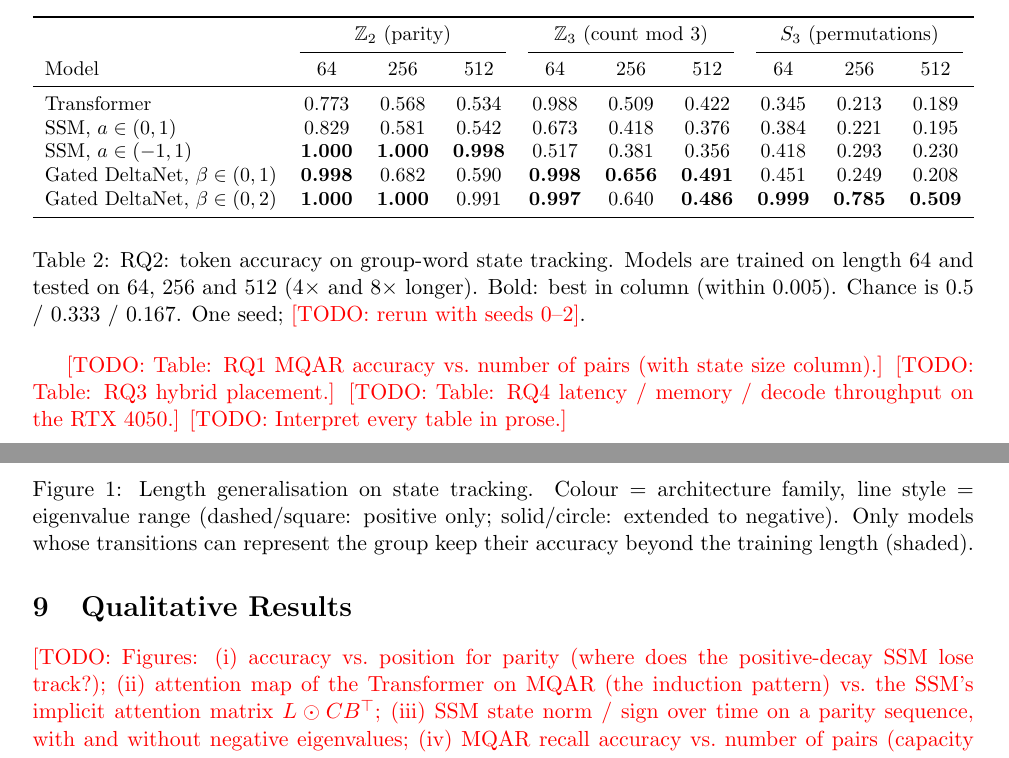
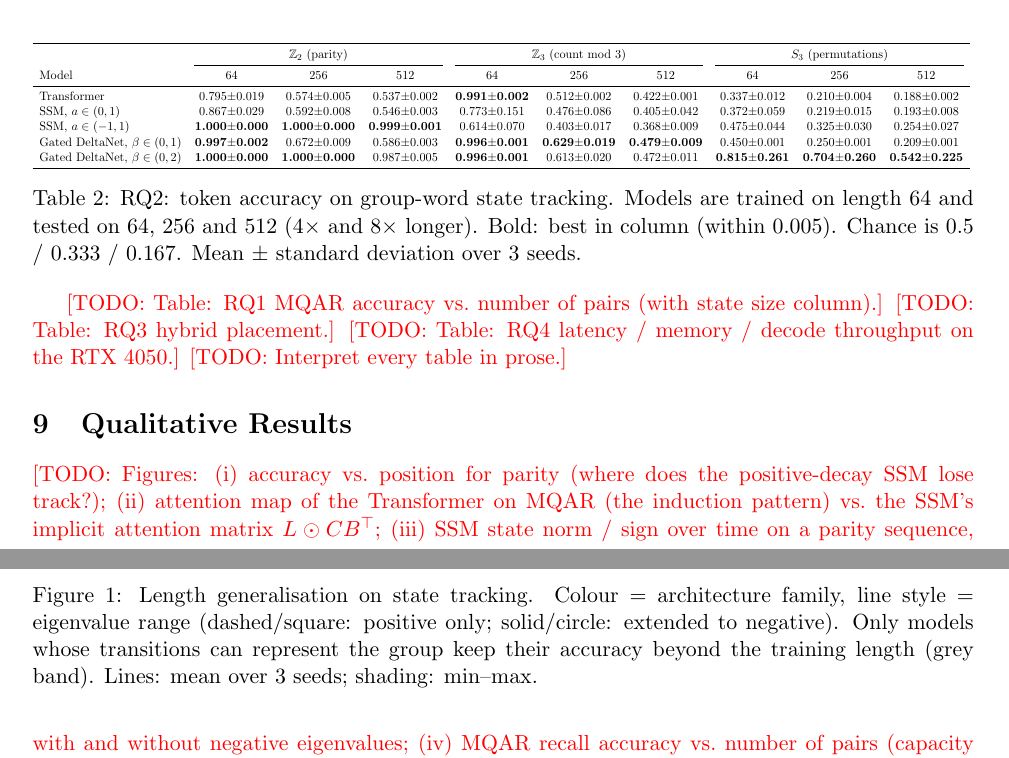
Before and after one commit to Devx228/EE798-project, a LaTeX paper (report/main.tex, which reads report/sections/08_quantitative.tex, report/tables/state_tracking.tex): two parts of pages 5 and 6 of 7, joined at a grey line, cut so that both start at the same text. Compiled offline with pdfLaTeX.

Commit message:
Update state-tracking results to 3 seeds
Table cells are now mean ± std over seeds 0-2 and the figure shows min-max
bands. The table is scaled to the page width.

Co-Authored-By: Claude Opus 5.5 <noreply@anthropic.com>
Claude-Session: https://claude.ai/code/session_01JB2eHxee6us6GdmejCA4c9

```diff
--- a/report/sections/08_quantitative.tex
+++ b/report/sections/08_quantitative.tex
@@ -2,11 +2,11 @@
 \label{sec:quant}
 % Guideline 2.9: at least one clearly formatted table + interpretation.
 
-\begin{table}[h]\centering\small
-\input{tables/state_tracking}
+\begin{table}[h]\centering
+\resizebox{\linewidth}{!}{\input{tables/state_tracking}}
 \caption{RQ2: token accuracy on group-word state tracking. Models are trained on length 64 and tested
 on 64, 256 and 512 (4$\times$ and 8$\times$ longer). Bold: best in column (within 0.005).
-Chance is 0.5 / 0.333 / 0.167. One seed; \todo{rerun with seeds 0--2}.}
+Chance is 0.5 / 0.333 / 0.167. Mean $\pm$ standard deviation over 3 seeds.}
 \label{tab:state}
 \end{table}
 
@@ -14,7 +14,7 @@ Chance is 0.5 / 0.333 / 0.167. One seed; \todo{rerun with seeds 0--2}.}
 \includegraphics[width=\linewidth]{figures/state_tracking}
 \caption{Length generalisation on state tracking. Colour = architecture family, line style =
 eigenvalue range (dashed/square: positive only; solid/circle: extended to negative). Only models whose
-transitions can represent the group keep their accuracy beyond the training length (shaded).}
+transitions can represent the group keep their accuracy beyond the training length (grey band). Lines: mean over 3 seeds; shading: min--max.}
 \label{fig:state}
 \end{figure}
 
--- a/report/tables/state_tracking.tex
+++ b/report/tables/state_tracking.tex
@@ -4,10 +4,10 @@
 \cmidrule(lr){2-4} \cmidrule(lr){5-7} \cmidrule(lr){8-10}
 Model & 64 & 256 & 512 & 64 & 256 & 512 & 64 & 256 & 512 \\
 \midrule
-Transformer & 0.773 & 0.568 & 0.534 & 0.988 & 0.509 & 0.422 & 0.345 & 0.213 & 0.189 \\
-SSM, $a\in(0,1)$ & 0.829 & 0.581 & 0.542 & 0.673 & 0.418 & 0.376 & 0.384 & 0.221 & 0.195 \\
-SSM, $a\in(-1,1)$ & \textbf{1.000} & \textbf{1.000} & \textbf{0.998} & 0.517 & 0.381 & 0.356 & 0.418 & 0.293 & 0.230 \\
-Gated DeltaNet, $\beta\in(0,1)$ & \textbf{0.998} & 0.682 & 0.590 & \textbf{0.998} & \textbf{0.656} & \textbf{0.491} & 0.451 & 0.249 & 0.208 \\
-Gated DeltaNet, $\beta\in(0,2)$ & \textbf{1.000} & \textbf{1.000} & 0.991 & \textbf{0.997} & 0.640 & \textbf{0.486} & \textbf{0.999} & \textbf{0.785} & \textbf{0.509} \\
+Transformer & 0.795$\pm$0.019 & 0.574$\pm$0.005 & 0.537$\pm$0.002 & \textbf{0.991$\pm$0.002} & 0.512$\pm$0.002 & 0.422$\pm$0.001 & 0.337$\pm$0.012 & 0.210$\pm$0.004 & 0.188$\pm$0.002 \\
+SSM, $a\in(0,1)$ & 0.867$\pm$0.029 & 0.592$\pm$0.008 & 0.546$\pm$0.003 & 0.773$\pm$0.151 & 0.476$\pm$0.086 & 0.405$\pm$0.042 & 0.372$\pm$0.059 & 0.219$\pm$0.015 & 0.193$\pm$0.008 \\
+SSM, $a\in(-1,1)$ & \textbf{1.000$\pm$0.000} & \textbf{1.000$\pm$0.000} & \textbf{0.999$\pm$0.001} & 0.614$\pm$0.070 & 0.403$\pm$0.017 & 0.368$\pm$0.009 & 0.475$\pm$0.044 & 0.325$\pm$0.030 & 0.254$\pm$0.027 \\
+Gated DeltaNet, $\beta\in(0,1)$ & \textbf{0.997$\pm$0.002} & 0.672$\pm$0.009 & 0.586$\pm$0.003 & \textbf{0.996$\pm$0.001} & \textbf{0.629$\pm$0.019} & \textbf{0.479$\pm$0.009} & 0.450$\pm$0.001 & 0.250$\pm$0.001 & 0.209$\pm$0.001 \\
+Gated DeltaNet, $\beta\in(0,2)$ & \textbf{1.000$\pm$0.000} & \textbf{1.000$\pm$0.000} & 0.987$\pm$0.005 & \textbf{0.996$\pm$0.001} & 0.613$\pm$0.020 & 0.472$\pm$0.011 & \textbf{0.815$\pm$0.261} & \textbf{0.704$\pm$0.260} & \textbf{0.542$\pm$0.225} \\
 \bottomrule
 \end{tabular}
```
Also changed, not shown: results/state_tracking/summary.csv (+30 -0 lines), README.md, report/figures/state_tracking.pdf, report/figures/state_tracking.png.
